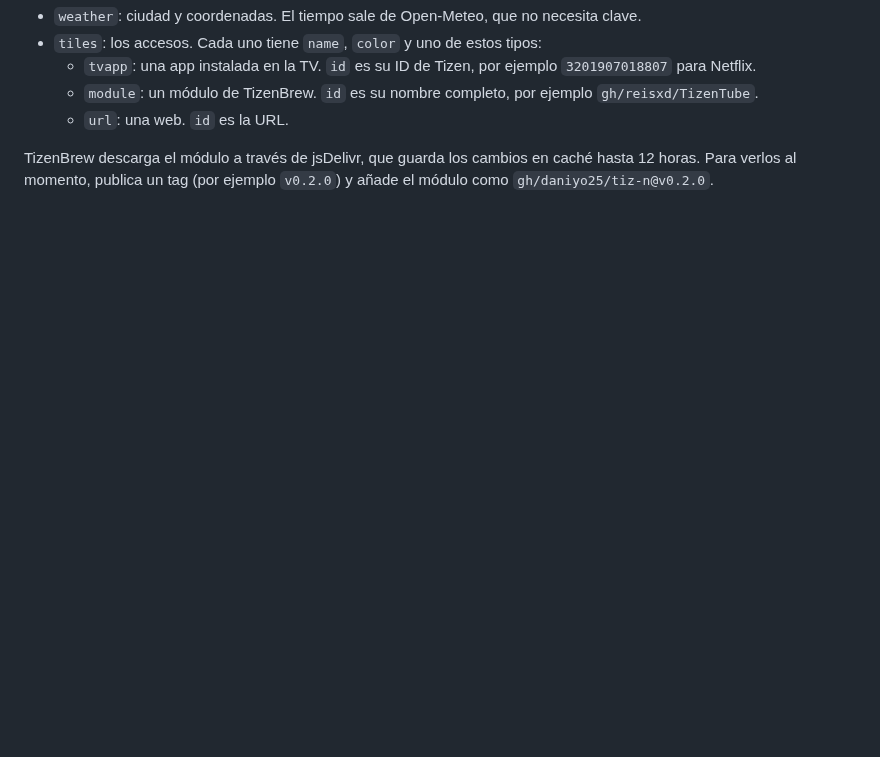
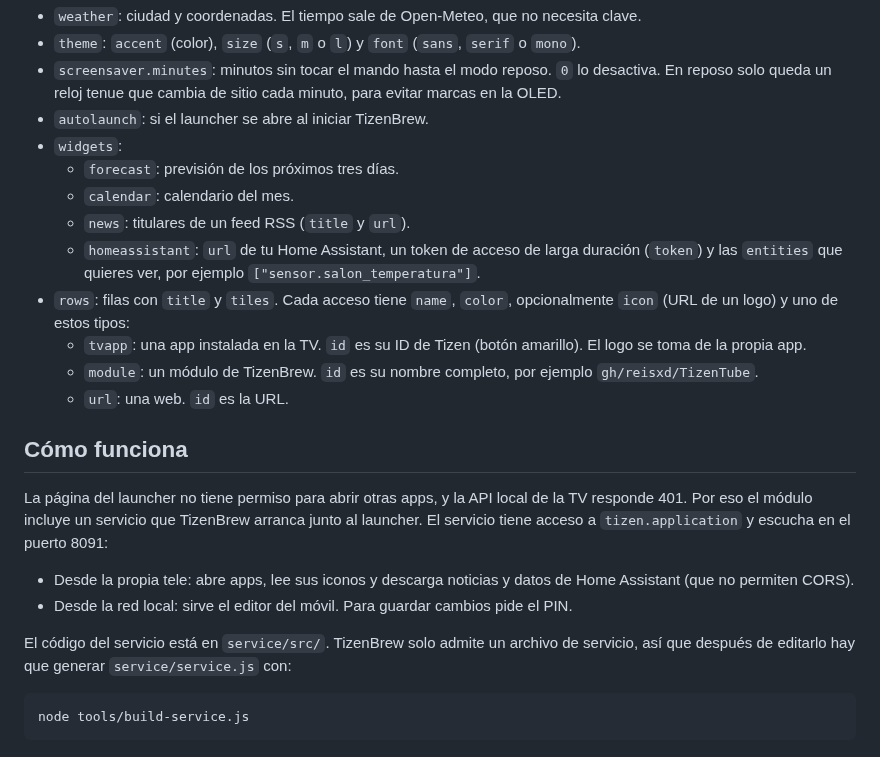
Before and after one commit to daniyo25/tiz-n, a Markdown page: README.md, the part around one of its changes. Rendered like a GitHub page; blank space fills up the shorter version.

````diff
--- a/README.md
+++ b/README.md
@@ -36,7 +44,26 @@ Todo se edita en `app/config.json`:
 - `weather`: ciudad y coordenadas. El tiempo sale de Open-Meteo, que no necesita clave.
-- `tiles`: los accesos. Cada uno tiene `name`, `color` y uno de estos tipos:
-  - `tvapp`: una app instalada en la TV. `id` es su ID de Tizen, por ejemplo `3201907018807` para Netflix.
+- `theme`: `accent` (color), `size` (`s`, `m` o `l`) y `font` (`sans`, `serif` o `mono`).
+- `screensaver.minutes`: minutos sin tocar el mando hasta el modo reposo. `0` lo desactiva. En reposo solo queda un reloj tenue que cambia de sitio cada minuto, para evitar marcas en la OLED.
+- `autolaunch`: si el launcher se abre al iniciar TizenBrew.
+- `widgets`:
+  - `forecast`: previsión de los próximos tres días.
+  - `calendar`: calendario del mes.
+  - `news`: titulares de un feed RSS (`title` y `url`).
+  - `homeassistant`: `url` de tu Home Assistant, un token de acceso de larga duración (`token`) y las `entities` que quieres ver, por ejemplo `["sensor.salon_temperatura"]`.
+- `rows`: filas con `title` y `tiles`. Cada acceso tiene `name`, `color`, opcionalmente `icon` (URL de un logo) y uno de estos tipos:
+  - `tvapp`: una app instalada en la TV. `id` es su ID de Tizen (botón amarillo). El logo se toma de la propia app.
   - `module`: un módulo de TizenBrew. `id` es su nombre completo, por ejemplo `gh/reisxd/TizenTube`.
   - `url`: una web. `id` es la URL.
 
-TizenBrew descarga el módulo a través de jsDelivr, que guarda los cambios en caché hasta 12 horas. Para verlos al momento, publica un tag (por ejemplo `v0.2.0`) y añade el módulo como `gh/daniyo25/tiz-n@v0.2.0`.
+## Cómo funciona
+
+La página del launcher no tiene permiso para abrir otras apps, y la API local de la TV responde 401. Por eso el módulo incluye un servicio que TizenBrew arranca junto al launcher. El servicio tiene acceso a `tizen.application` y escucha en el puerto 8091:
+
+- Desde la propia tele: abre apps, lee sus iconos y descarga noticias y datos de Home Assistant (que no permiten CORS).
+- Desde la red local: sirve el editor del móvil. Para guardar cambios pide el PIN.
+
+El código del servicio está en `service/src/`. TizenBrew solo admite un archivo de servicio, así que después de editarlo hay que generar `service/service.js` con:
+
+```sh
+node tools/build-service.js
+```
````
Also changed, not shown: other parts of README.md (+19 -11 lines), preview.png, 9 other files.
